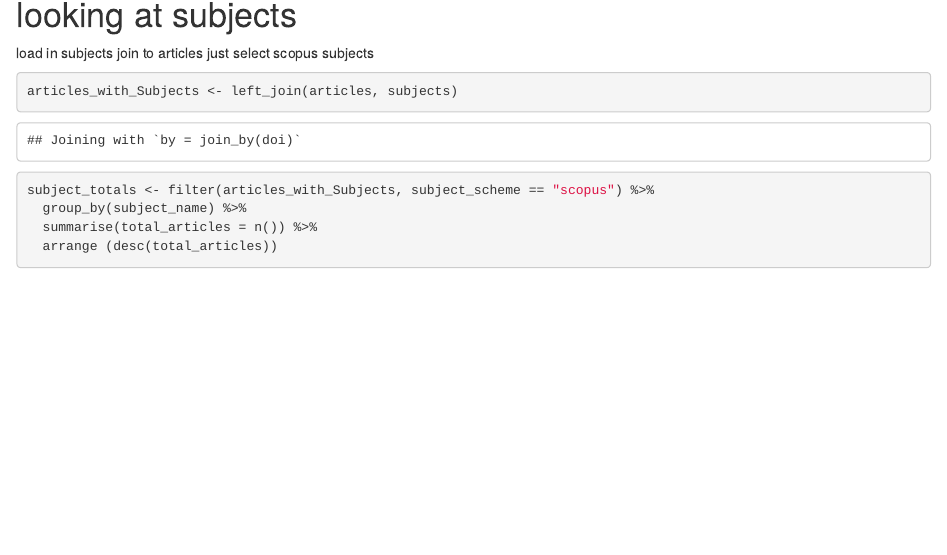
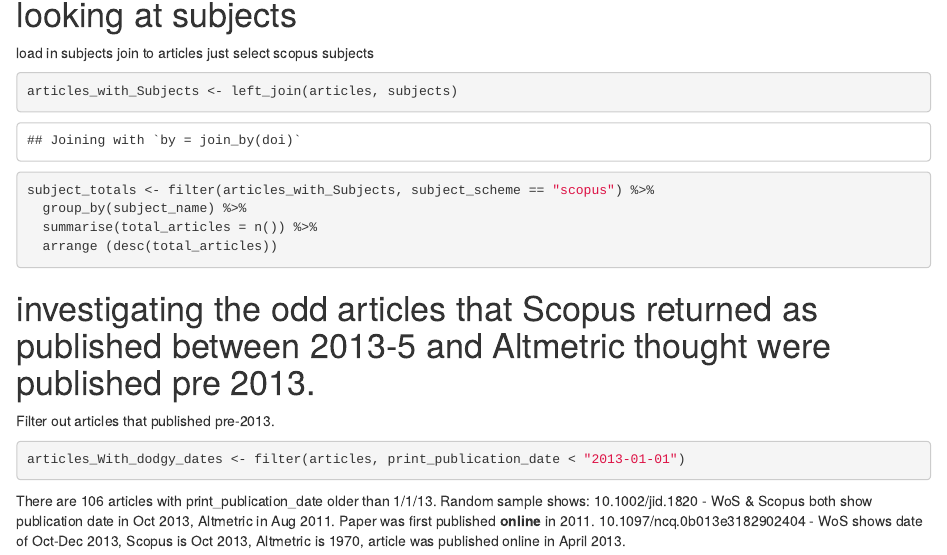
Before and after one commit to CamLib/OAPolicyDataAnalysis, an R Markdown document (NB_LaurenSandpit.Rmd): the page in a window 1100 px wide, from 1350 px down. Rendered offline with R 4.5, knitr and Pandoc, with nearby package versions; some code elsewhere in the file could not run offline.

Commit message:
Filtered out list of articles with dodgy dates in Sandpit.

````diff
--- a/NB_LaurenSandpit.Rmd
+++ b/NB_LaurenSandpit.Rmd
@@ -82,3 +82,12 @@ subject_totals <- filter(articles_with_Subjects, subject_scheme == "scopus") %>%
 
 
 ```
+# investigating the odd articles that Scopus returned as published between 2013-5 and Altmetric thought were published pre 2013.
+Filter out articles that published pre-2013.
+```{r articles published pre-2013}
+articles_With_dodgy_dates <- filter(articles, print_publication_date < "2013-01-01")
+```
+
+There are 106 articles with print_publication_date older than 1/1/13. Random sample shows:
+10.1002/jid.1820 - WoS & Scopus both show publication date in Oct 2013, Altmetric in Aug 2011. Paper was first published **online** in 2011.
+10.1097/ncq.0b013e3182902404 - WoS shows date of Oct-Dec 2013, Scopus is Oct 2013, Altmetric is 1970, article was published online in April 2013.
````
